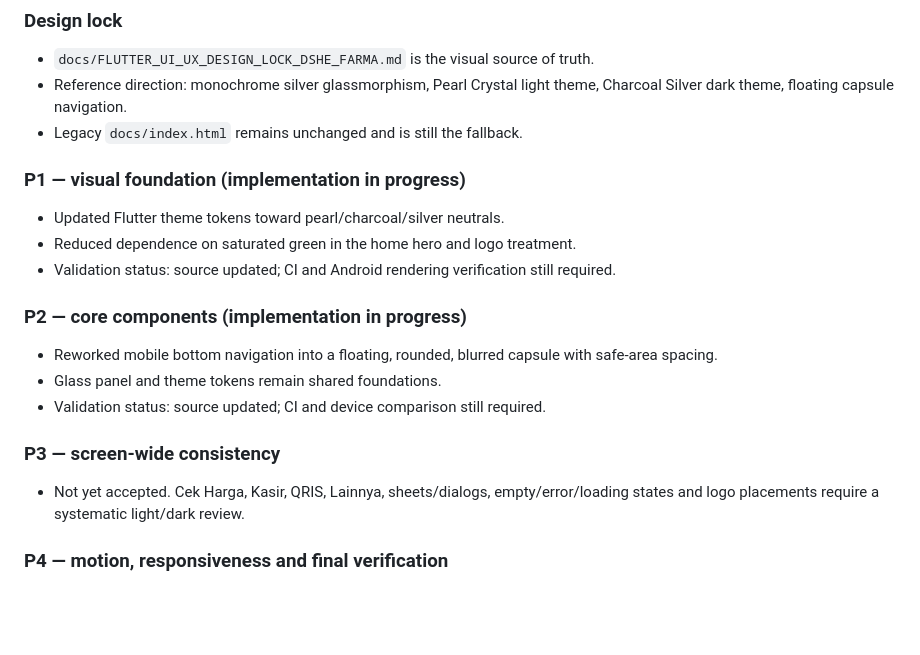
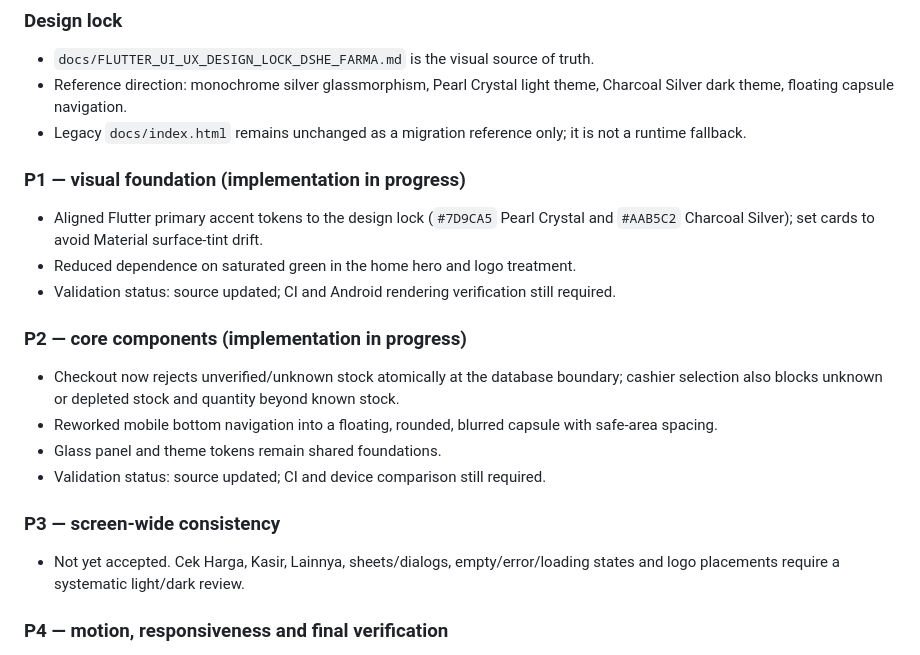
Before and after one commit to WRyouAldi/apotek-naufal-farma-v2, a Markdown page: docs/FLUTTER-MIGRATION-PLAN.md, the part around the change. Drawn GitHub-style; blank space fills up the shorter version.

Commit message:
Align Flutter UI and stock safety with design lock

```diff
--- a/docs/FLUTTER-MIGRATION-PLAN.md
+++ b/docs/FLUTTER-MIGRATION-PLAN.md
@@ -64,20 +64,21 @@ Build Apotek D'She Farma as a Flutter-first native Android POS. WebView is not t
 ### Design lock
 - `docs/FLUTTER_UI_UX_DESIGN_LOCK_DSHE_FARMA.md` is the visual source of truth.
 - Reference direction: monochrome silver glassmorphism, Pearl Crystal light theme, Charcoal Silver dark theme, floating capsule navigation.
-- Legacy `docs/index.html` remains unchanged and is still the fallback.
+- Legacy `docs/index.html` remains unchanged as a migration reference only; it is not a runtime fallback.
 
 ### P1 — visual foundation (implementation in progress)
-- Updated Flutter theme tokens toward pearl/charcoal/silver neutrals.
+- Aligned Flutter primary accent tokens to the design lock (`#7D9CA5` Pearl Crystal and `#AAB5C2` Charcoal Silver); set cards to avoid Material surface-tint drift.
 - Reduced dependence on saturated green in the home hero and logo treatment.
 - Validation status: source updated; CI and Android rendering verification still required.
 
 ### P2 — core components (implementation in progress)
+- Checkout now rejects unverified/unknown stock atomically at the database boundary; cashier selection also blocks unknown or depleted stock and quantity beyond known stock.
 - Reworked mobile bottom navigation into a floating, rounded, blurred capsule with safe-area spacing.
 - Glass panel and theme tokens remain shared foundations.
 - Validation status: source updated; CI and device comparison still required.
 
 ### P3 — screen-wide consistency
-- Not yet accepted. Cek Harga, Kasir, QRIS, Lainnya, sheets/dialogs, empty/error/loading states and logo placements require a systematic light/dark review.
+- Not yet accepted. Cek Harga, Kasir, Lainnya, sheets/dialogs, empty/error/loading states and logo placements require a systematic light/dark review.
 
 ### P4 — motion, responsiveness and final verification
 - Not yet accepted. Requires reduced-motion review, keyboard/safe-area checks, narrow-screen checks, scanner lifecycle checks, automated tests, clean Android builds and device/emulator screenshot comparison.
```
